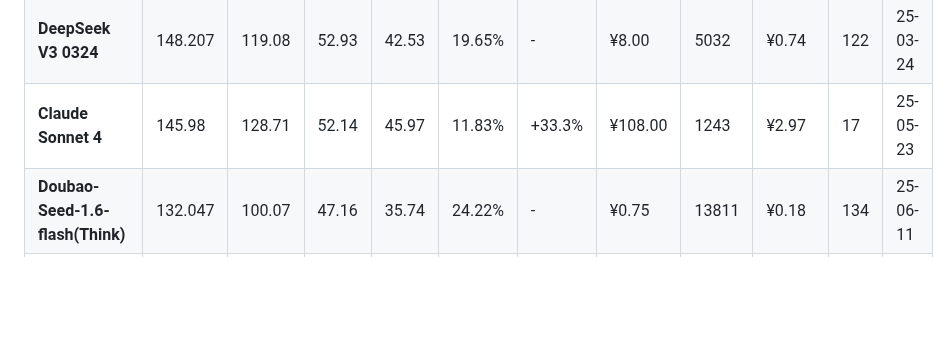
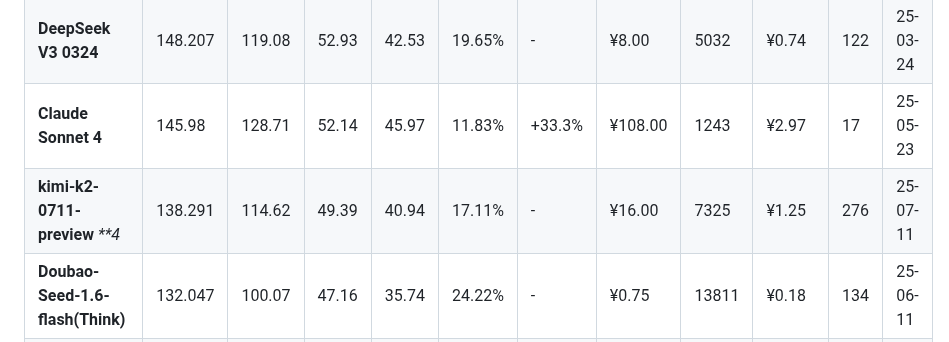
Before and after one commit to llm2014/llm_benchmark, a Markdown page: README.md, the part around the change. Rendered like a GitHub page; blank space fills up the shorter version.

Commit message:
Added kimi-k2

```diff
--- a/README.md
+++ b/README.md
@@ -76,6 +76,7 @@
 | **Hunyuan T1 0521**              | 149.634  | 120.74   | 53.44    | 43.12    | 19.31%   | +19.9% | ¥4.00        | 16567       | ¥1.32     | 192         | 25-05-21 |
 | **DeepSeek V3 0324**             | 148.207  | 119.08   | 52.93    | 42.53    | 19.65%   | -      | ¥8.00        | 5032        | ¥0.74     | 122         | 25-03-24 |
 | **Claude Sonnet 4**              | 145.98   | 128.71   | 52.14    | 45.97    | 11.83%   | +33.3% | ¥108.00      | 1243        | ¥2.97     | 17          | 25-05-23 |
+| **kimi-k2-0711-preview** _**4_	  |138.291	 |114.62 	|49.39 	  |40.94 	 |17.11%	   |-	      |¥16.00	      |7325	        |¥1.25	     |276	       |25-07-11  |
 | **Doubao-Seed-1.6-flash(Think)** | 132.047  | 100.07   | 47.16    | 35.74    | 24.22%   | -      | ¥0.75        | 13811       | ¥0.18     | 134         | 25-06-11 |
 | **Pangu Pro MoE**                | 130.183  | 92.87    | 46.49    | 33.17    | 28.66%   | -      | ¥4.00        | 26363       | ¥1.79     | 582         | 25-06-30 |
 | **Hunyuan-A13B**                 | 123.937  | 93.24    | 44.26    | 33.30    | 24.77%   | -      | ¥4.00        | 17392       | ¥1.43     | 111         | 25-06-25 |
```
